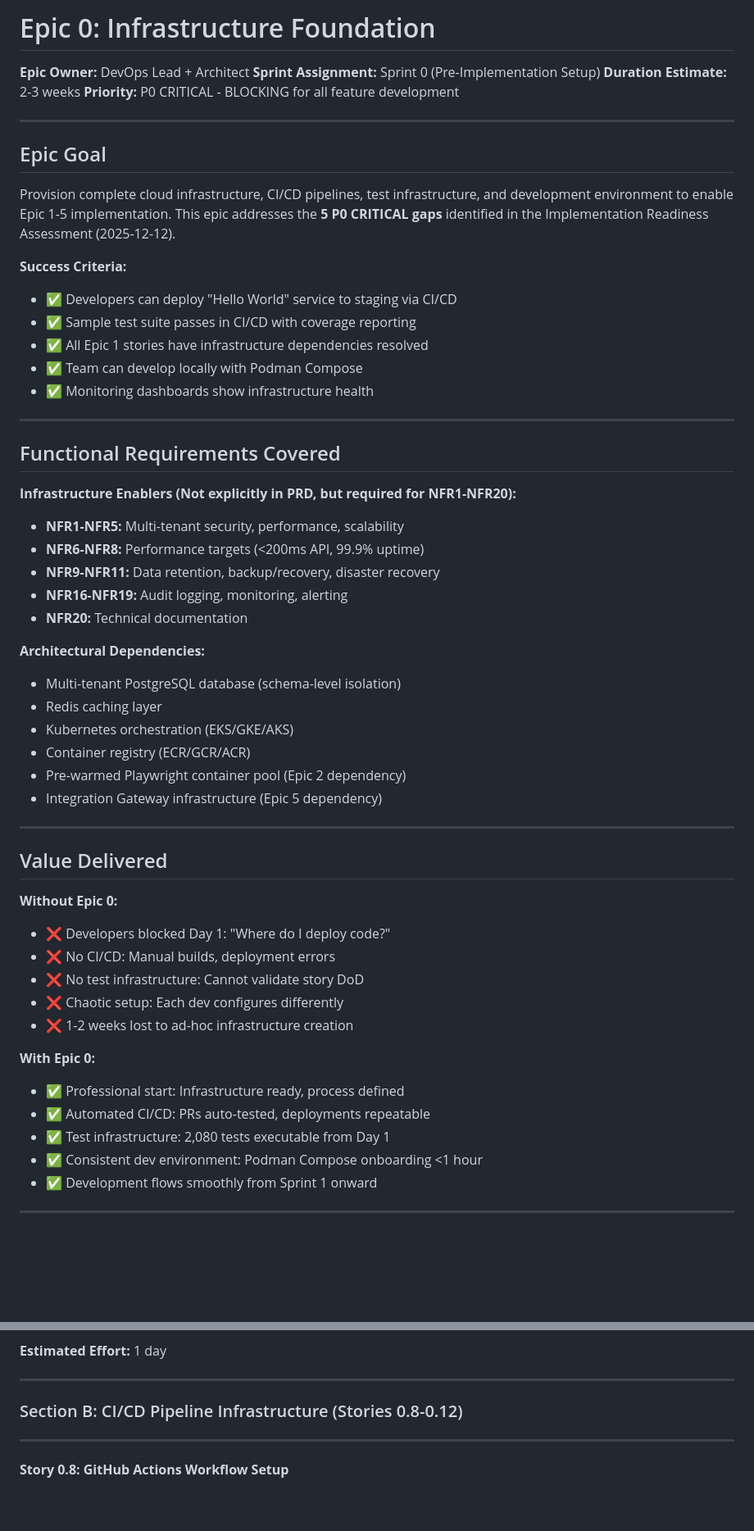
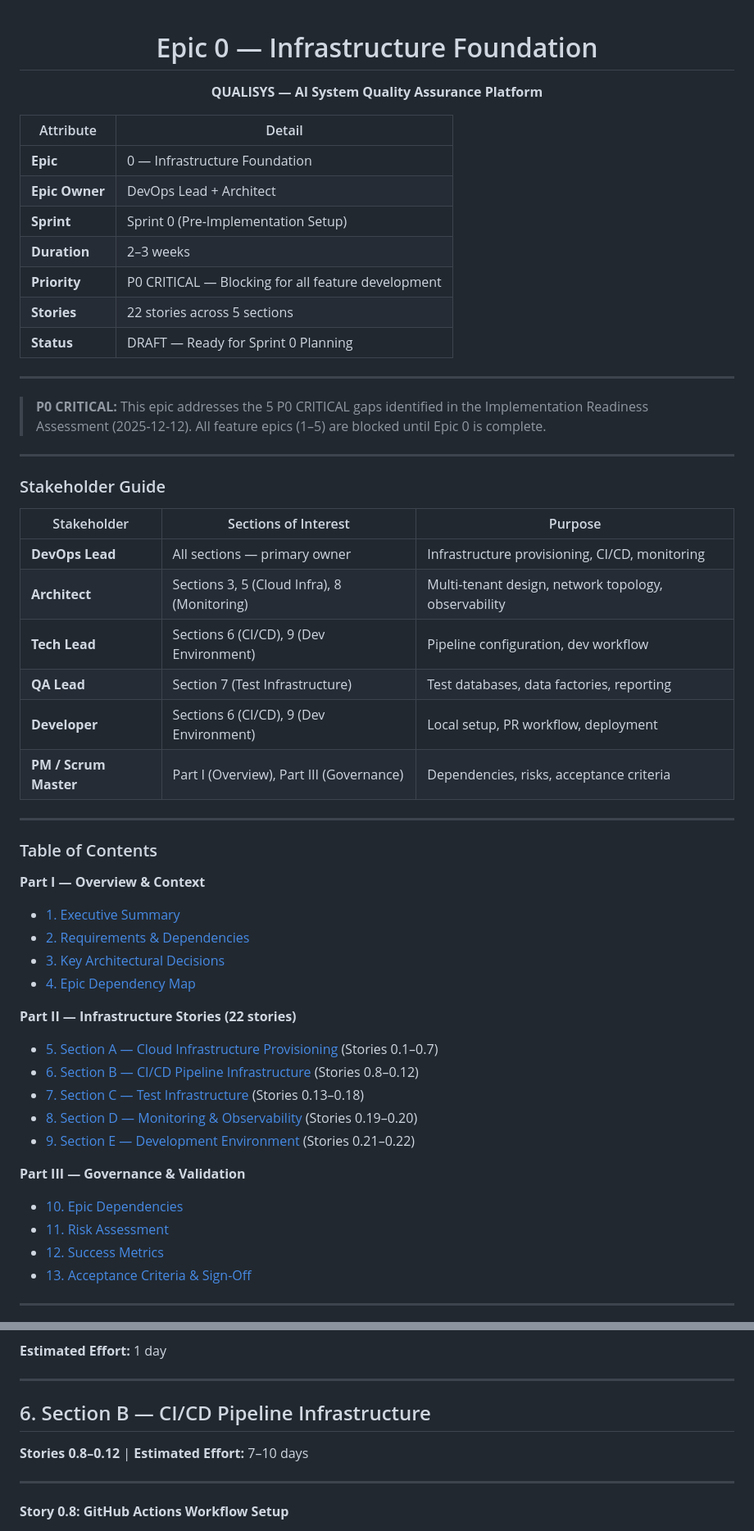
Before and after one commit to azfarhussain-10p/QUALISYS, a Markdown page: docs/epics/epic-0-infrastructure.md, 2 parts joined by grey strips. Shown at 82% size. GitHub-like rendering; blank space fills up the shorter version.

Commit message:
Update Epic 0

```diff
--- a/docs/epics/epic-0-infrastructure.md
+++ b/docs/epics/epic-0-infrastructure.md
@@ -1,59 +1,60 @@
-# Epic 0: Infrastructure Foundation
+<div align="center">
 
-**Epic Owner:** DevOps Lead + Architect
-**Sprint Assignment:** Sprint 0 (Pre-Implementation Setup)
-**Duration Estimate:** 2-3 weeks
-**Priority:** P0 CRITICAL - BLOCKING for all feature development
+# Epic 0 — Infrastructure Foundation
+
+**QUALISYS — AI System Quality Assurance Platform**
+
+</div>
+
+| Attribute | Detail |
+|-----------|--------|
+| **Epic** | 0 — Infrastructure Foundation |
+| **Epic Owner** | DevOps Lead + Architect |
+| **Sprint** | Sprint 0 (Pre-Implementation Setup) |
+| **Duration** | 2–3 weeks |
+| **Priority** | P0 CRITICAL — Blocking for all feature development |
+| **Stories** | 22 stories across 5 sections |
+| **Status** | DRAFT — Ready for Sprint 0 Planning |
 
 ---
 
-## Epic Goal
-
-Provision complete cloud infrastructure, CI/CD pipelines, test infrastructure, and development environment to enable Epic 1-5 implementation. This epic addresses the **5 P0 CRITICAL gaps** identified in the Implementation Readiness Assessment (2025-12-12).
-
-**Success Criteria:**
-- ✅ Developers can deploy "Hello World" service to staging via CI/CD
-- ✅ Sample test suite passes in CI/CD with coverage reporting
-- ✅ All Epic 1 stories have infrastructure dependencies resolved
-- ✅ Team can develop locally with Podman Compose
-- ✅ Monitoring dashboards show infrastructure health
+> **P0 CRITICAL:** This epic addresses the 5 P0 CRITICAL gaps identified in the Implementation Readiness Assessment (2025-12-12). All feature epics (1–5) are blocked until Epic 0 is complete.
 
 ---
 
-## Functional Requirements Covered
+### Stakeholder Guide
 
-**Infrastructure Enablers (Not explicitly in PRD, but required for NFR1-NFR20):**
-- **NFR1-NFR5:** Multi-tenant security, performance, scalability
-- **NFR6-NFR8:** Performance targets (<200ms API, 99.9% uptime)
-- **NFR9-NFR11:** Data retention, backup/recovery, disaster recovery
-- **NFR16-NFR19:** Audit logging, monitoring, alerting
-- **NFR20:** Technical documentation
-
-**Architectural Dependencies:**
-- Multi-tenant PostgreSQL database (schema-level isolation)
-- Redis caching layer
-- Kubernetes orchestration (EKS/GKE/AKS)
-- Container registry (ECR/GCR/ACR)
-- Pre-warmed Playwright container pool (Epic 2 dependency)
-- Integration Gateway infrastructure (Epic 5 dependency)
+| Stakeholder | Sections of Interest | Purpose |
+|-------------|---------------------|---------|
+| **DevOps Lead** | All sections — primary owner | Infrastructure provisioning, CI/CD, monitoring |
+| **Architect** | Sections 3, 5 (Cloud Infra), 8 (Monitoring) | Multi-tenant design, network topology, observability |
+| **Tech Lead** | Sections 6 (CI/CD), 9 (Dev Environment) | Pipeline configuration, dev workflow |
+| **QA Lead** | Section 7 (Test Infrastructure) | Test databases, data factories, reporting |
+| **Developer** | Sections 6 (CI/CD), 9 (Dev Environment) | Local setup, PR workflow, deployment |
+| **PM / Scrum Master** | Part I (Overview), Part III (Governance) | Dependencies, risks, acceptance criteria |
 
 ---
 
-## Value Delivered
+### Table of Contents
 
-**Without Epic 0:**
-- ❌ Developers blocked Day 1: "Where do I deploy code?"
-- ❌ No CI/CD: Manual builds, deployment errors
-- ❌ No test infrastructure: Cannot validate story DoD
-- ❌ Chaotic setup: Each dev configures differently
-- ❌ 1-2 weeks lost to ad-hoc infrastructure creation
+**Part I — Overview & Context**
+- [1. Executive Summary](#1-executive-summary)
+- [2. Requirements & Dependencies](#2-requirements--dependencies)
+- [3. Key Architectural Decisions](#3-key-architectural-decisions)
+- [4. Epic Dependency Map](#4-epic-dependency-map)
 
-**With Epic 0:**
-- ✅ Professional start: Infrastructure ready, process defined
-- ✅ Automated CI/CD: PRs auto-tested, deployments repeatable
-- ✅ Test infrastructure: 2,080 tests executable from Day 1
-- ✅ Consistent dev environment: Podman Compose onboarding <1 hour
-- ✅ Development flows smoothly from Sprint 1 onward
+**Part II — Infrastructure Stories (22 stories)**
+- [5. Section A — Cloud Infrastructure Provisioning](#5-section-a--cloud-infrastructure-provisioning) (Stories 0.1–0.7)
+- [6. Section B — CI/CD Pipeline Infrastructure](#6-section-b--cicd-pipeline-infrastructure) (Stories 0.8–0.12)
+- [7. Section C — Test Infrastructure](#7-section-c--test-infrastructure) (Stories 0.13–0.18)
+- [8. Section D — Monitoring & Observability](#8-section-d--monitoring--observability) (Stories 0.19–0.20)
+- [9. Section E — Development Environment](#9-section-e--development-environment) (Stories 0.21–0.22)
+
+**Part III — Governance & Validation**
+- [10. Epic Dependencies](#10-epic-dependencies)
+- [11. Risk Assessment](#11-risk-assessment)
+- [12. Success Metrics](#12-success-metrics)
+- [13. Acceptance Criteria & Sign-Off](#13-acceptance-criteria--sign-off)
 
 ---
 
@@ -292,7 +438,9 @@ As a DevOps Engineer, I want to configure a secret management system, so that we
 
 ---
 
-### Section B: CI/CD Pipeline Infrastructure (Stories 0.8-0.12)
+## 6. Section B — CI/CD Pipeline Infrastructure
+
+**Stories 0.8–0.12** | **Estimated Effort:** 7–10 days
 
 ---
 
```
Also changed, not shown: other parts of docs/epics/epic-0-infrastructure.md (+241 -89 lines).
